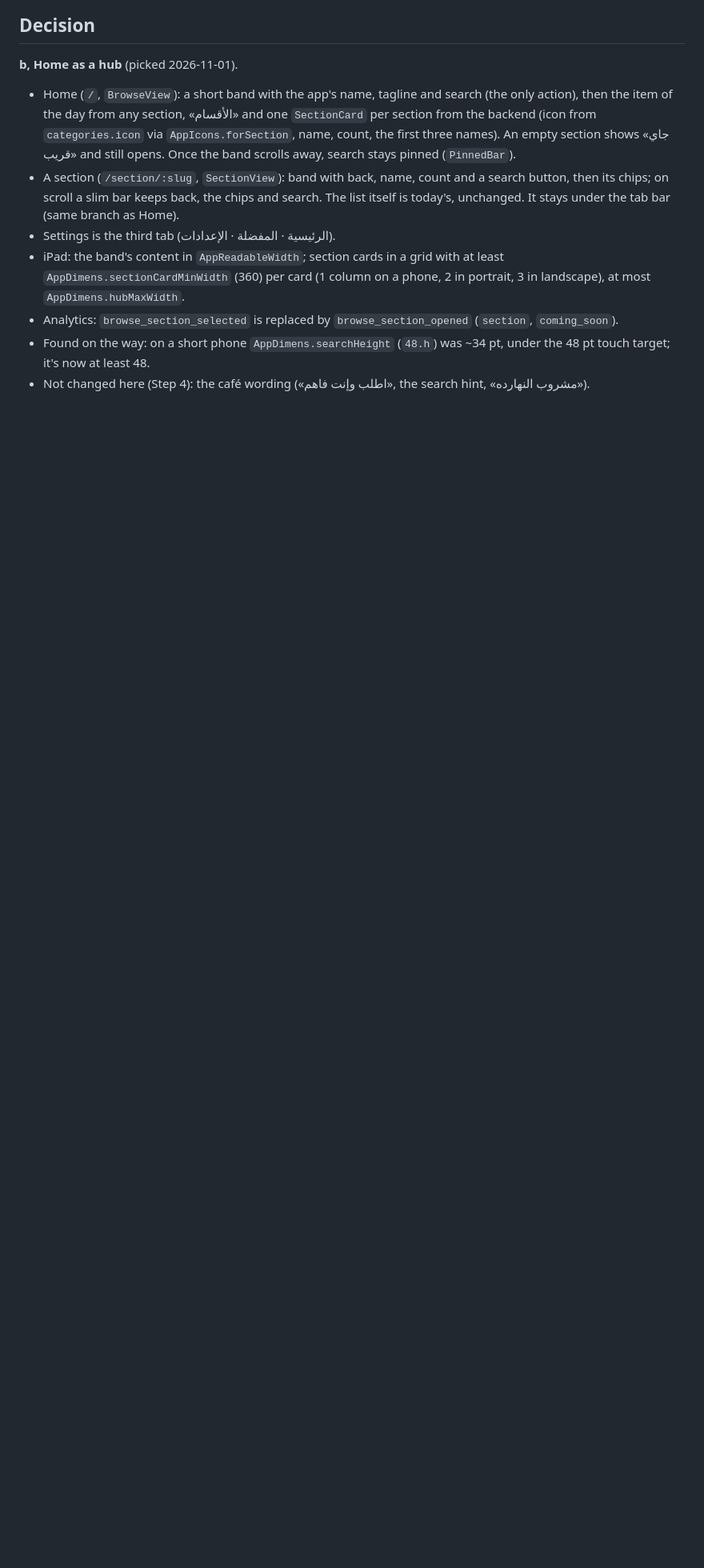
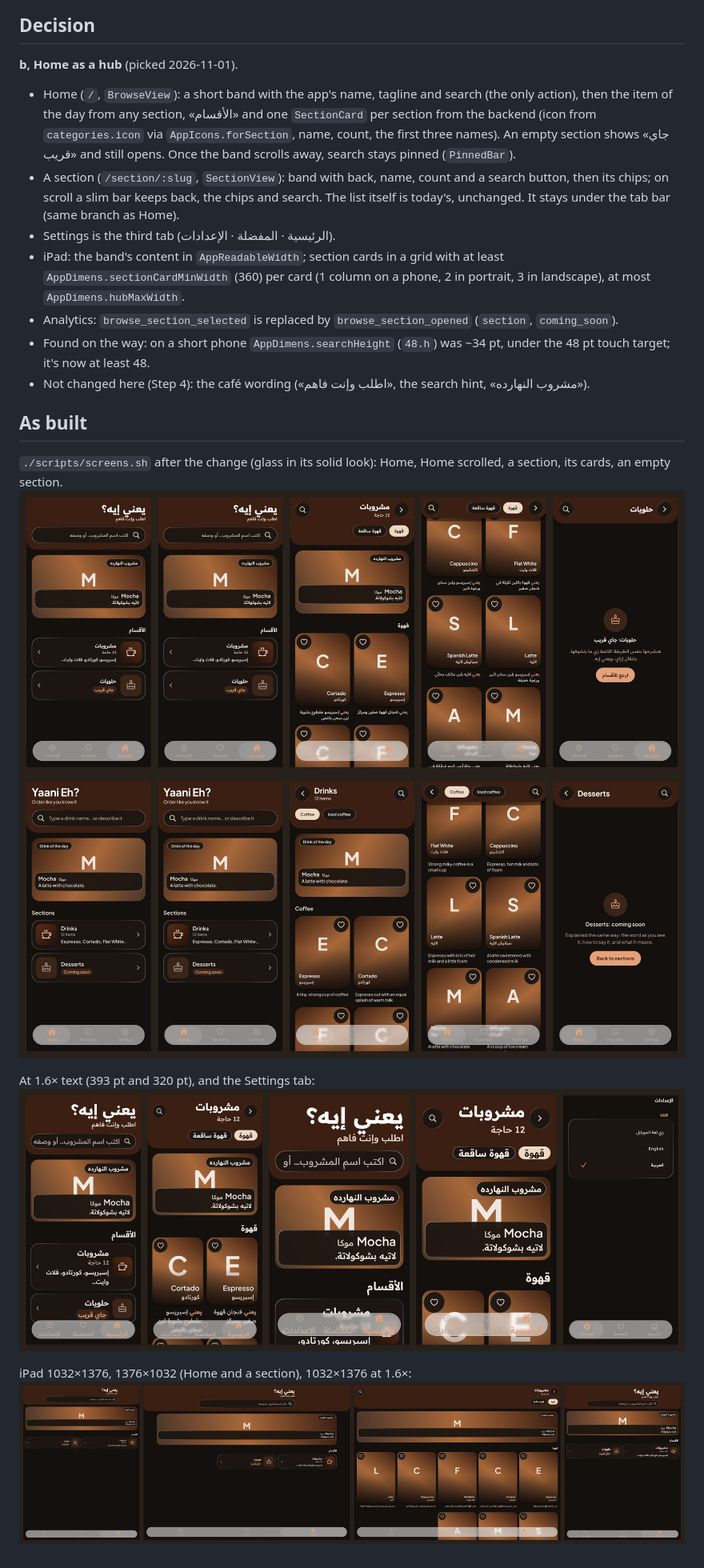
Before and after one commit to 3shmawi/yaani_eh, a Markdown page: docs/decisions/0004-home-header.md, the part around the change. Shown at 80% size. Rendered like a GitHub page; pictures changed too: docs/decisions/0004-home-header/built_large_text.jpg (added), docs/decisions/0004-home-header/built_phone_ar.jpg (added), docs/decisions/0004-home-header/built_phone_en.jpg (added); blank space fills up the shorter version.

Commit message:
docs: screenshots of the hub as built (0004)
Co-Authored-By: Claude Opus 5.5 <noreply@anthropic.com>
Claude-Session: https://claude.ai/code/session_01Nof1qqBhAV3wfzGL6w1pSo

```diff
--- a/docs/decisions/0004-home-header.md
+++ b/docs/decisions/0004-home-header.md
@@ -148,3 +148,15 @@ section at a glance. If b is picked, it also adds:
   ~34 pt, under the 48 pt touch target; it's now at least 48.
 - Not changed here (Step 4): the café wording («اطلب وإنت فاهم», the search
   hint, «مشروب النهارده»).
+
+## As built
+`./scripts/screens.sh` after the change (glass in its solid look):
+Home, Home scrolled, a section, its cards, an empty section.
+![built, Arabic](0004-home-header/built_phone_ar.jpg)
+![built, English](0004-home-header/built_phone_en.jpg)
+
+At 1.6× text (393 pt and 320 pt), and the Settings tab:
+![built, large text](0004-home-header/built_large_text.jpg)
+
+iPad 1032×1376, 1376×1032 (Home and a section), 1032×1376 at 1.6×:
+![built, iPad](0004-home-header/built_tablet.jpg)
```
